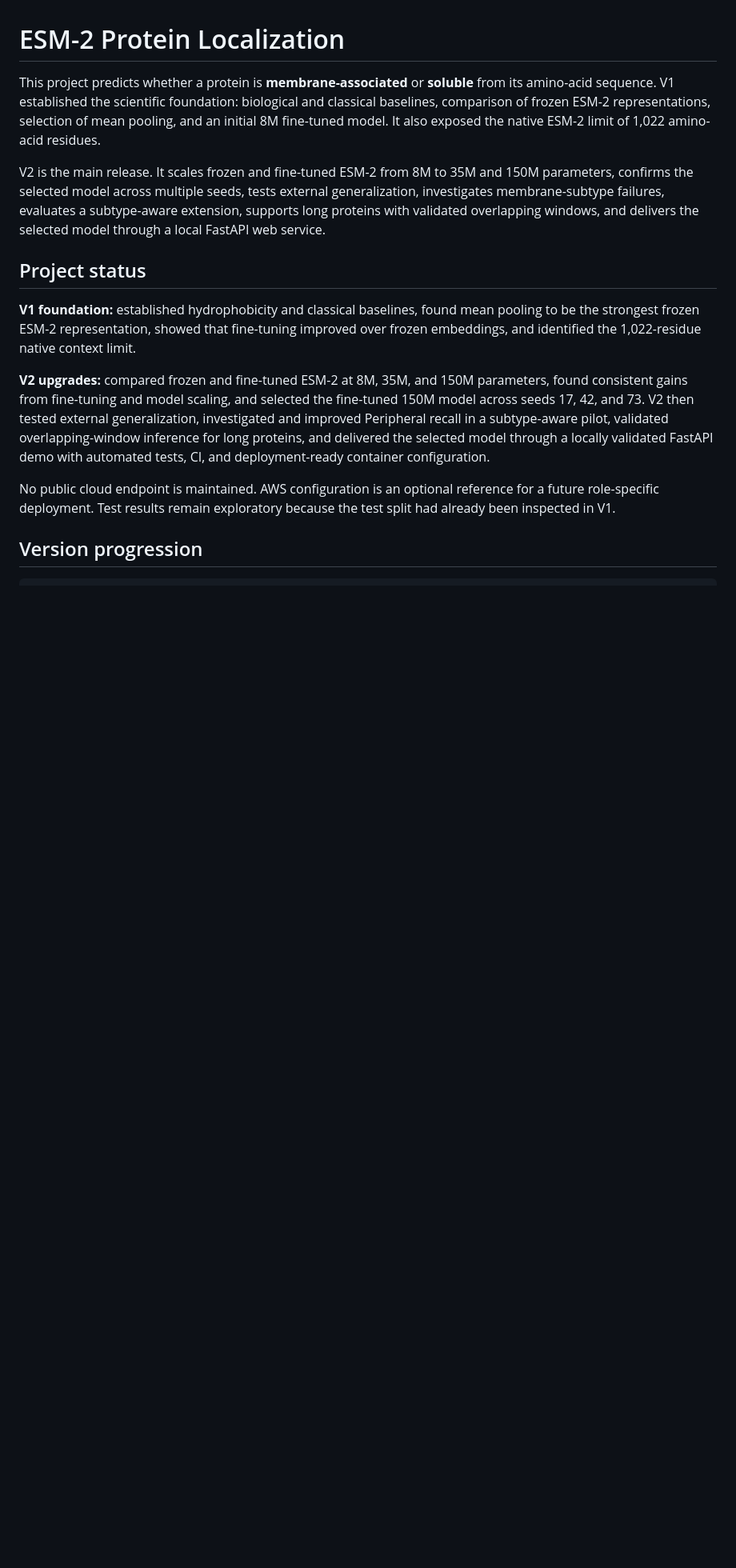
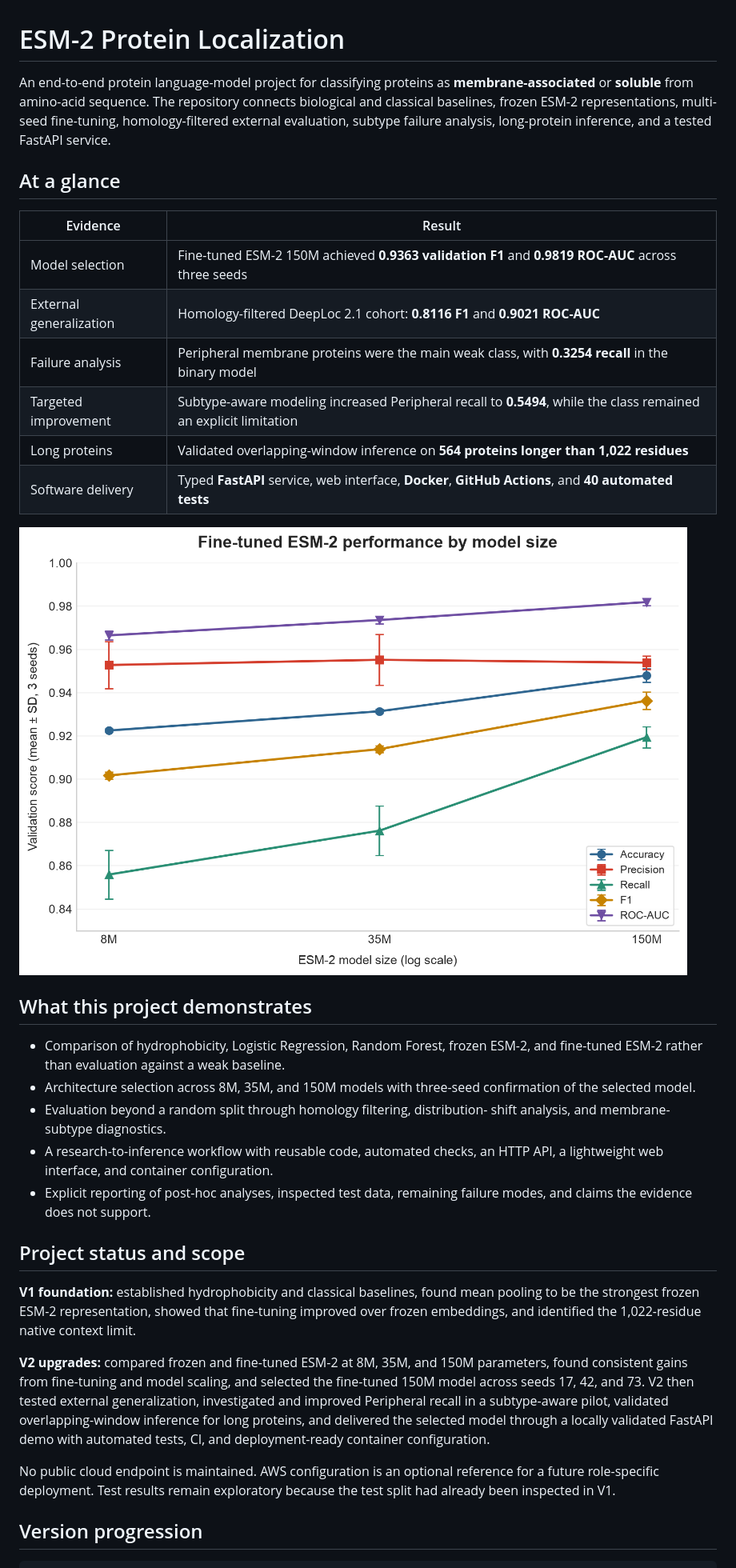
Before and after one commit to yangmei25/esm2-protein-localization, a Markdown page: README.md, the part around the change. Shown at 80% size. Drawn GitHub-style; blank space fills up the shorter version.

Commit message:
Improve project overview for recruiters

```diff
--- a/README.md
+++ b/README.md
@@ -1,18 +1,38 @@
 # ESM-2 Protein Localization
 
-This project predicts whether a protein is **membrane-associated** or
-**soluble** from its amino-acid sequence. V1 established the scientific
-foundation: biological and classical baselines, comparison of frozen ESM-2
-representations, selection of mean pooling, and an initial 8M fine-tuned model.
-It also exposed the native ESM-2 limit of 1,022 amino-acid residues.
+An end-to-end protein language-model project for classifying proteins as
+**membrane-associated** or **soluble** from amino-acid sequence. The repository
+connects biological and classical baselines, frozen ESM-2 representations,
+multi-seed fine-tuning, homology-filtered external evaluation, subtype failure
+analysis, long-protein inference, and a tested FastAPI service.
 
-V2 is the main release. It scales frozen and fine-tuned ESM-2 from 8M to 35M
-and 150M parameters, confirms the selected model across multiple seeds, tests
-external generalization, investigates membrane-subtype failures, evaluates a
-subtype-aware extension, supports long proteins with validated overlapping
-windows, and delivers the selected model through a local FastAPI web service.
+## At a glance
 
-## Project status
+| Evidence | Result |
+|---|---|
+| Model selection | Fine-tuned ESM-2 150M achieved **0.9363 validation F1** and **0.9819 ROC-AUC** across three seeds |
+| External generalization | Homology-filtered DeepLoc 2.1 cohort: **0.8116 F1** and **0.9021 ROC-AUC** |
+| Failure analysis | Peripheral membrane proteins were the main weak class, with **0.3254 recall** in the binary model |
+| Targeted improvement | Subtype-aware modeling increased Peripheral recall to **0.5494**, while the class remained an explicit limitation |
+| Long proteins | Validated overlapping-window inference on **564 proteins longer than 1,022 residues** |
+| Software delivery | Typed **FastAPI** service, web interface, **Docker**, **GitHub Actions**, and **40 automated tests** |
+
+![Fine-tuned ESM-2 model scaling across three seeds](results/figures/v2_result_2_multiseed_scaling.png)
+
+## What this project demonstrates
+
+- Comparison of hydrophobicity, Logistic Regression, Random Forest, frozen
+  ESM-2, and fine-tuned ESM-2 rather than evaluation against a weak baseline.
+- Architecture selection across 8M, 35M, and 150M models with three-seed
+  confirmation of the selected model.
+- Evaluation beyond a random split through homology filtering, distribution-
+  shift analysis, and membrane-subtype diagnostics.
+- A research-to-inference workflow with reusable code, automated checks, an
+  HTTP API, a lightweight web interface, and container configuration.
+- Explicit reporting of post-hoc analyses, inspected test data, remaining
+  failure modes, and claims the evidence does not support.
+
+## Project status and scope
 
 **V1 foundation:** established hydrophobicity and classical baselines, found
 mean pooling to be the strongest frozen ESM-2 representation, showed that
```
